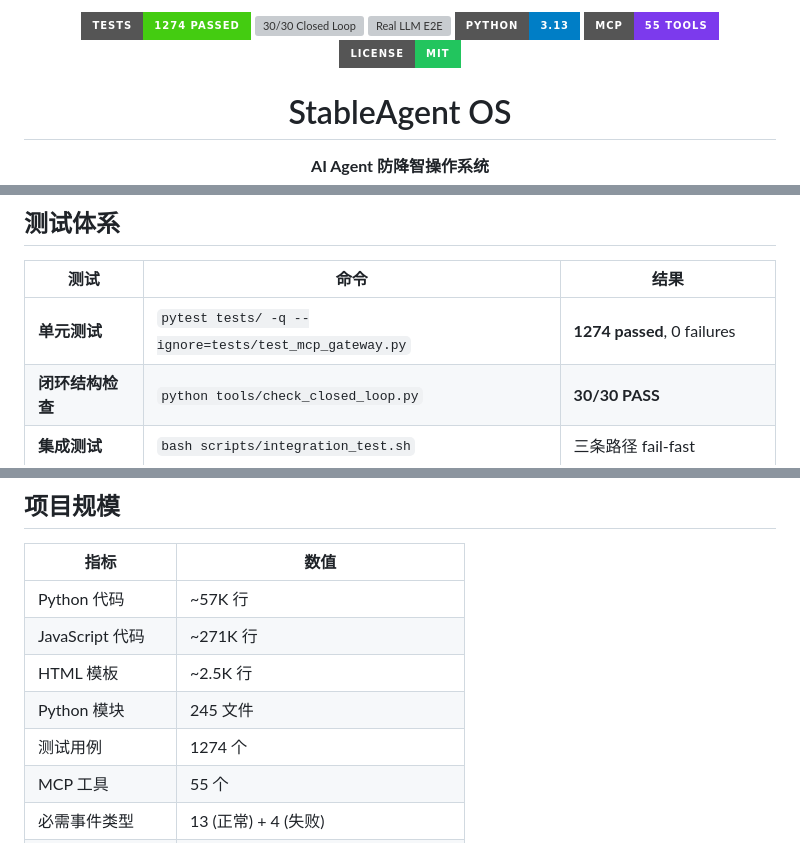
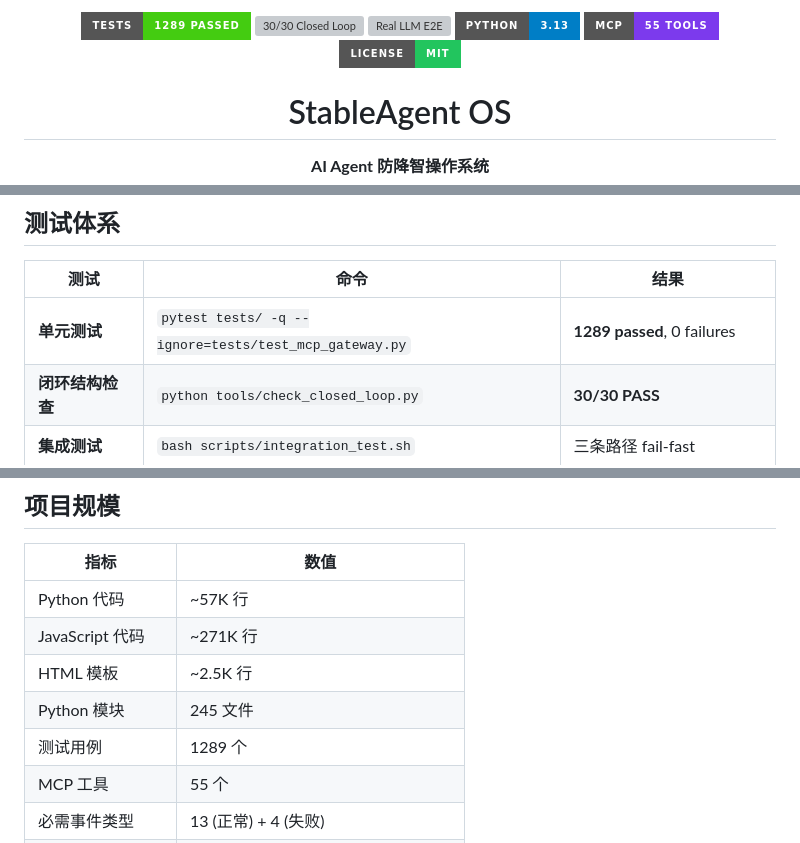
Before and after one commit to liuanye9-lab/OS-agent-slim, a Markdown page: README.md, 3 parts joined by grey strips. Drawn GitHub-style; badges without logos; grey boxes are pictures that could not be loaded.

Commit message:
docs: README 更新测试数 1274→1289，反馈持久化说明

```diff
--- a/README.md
+++ b/README.md
@@ -1,5 +1,5 @@
 <p align="center">
-  <img src="https://img.shields.io/badge/tests-1274_passed-brightgreen?style=for-the-badge" alt="1274 Tests">
+  <img src="https://img.shields.io/badge/tests-1289_passed-brightgreen?style=for-the-badge" alt="1289 Tests">
   <img src="https://img.shields.io/badge/closed_loop-30%2F30-22c55e?style=for-the-badge" alt="30/30 Closed Loop">
   <img src="https://img.shields.io/badge/E2E-6%2F6_REAL_LLM-ff6b35?style=for-the-badge" alt="Real LLM E2E">
   <img src="https://img.shields.io/badge/python-3.13-blue?style=for-the-badge" alt="Python 3.13">
@@ -323,7 +323,7 @@ uvicorn web.server:app --host 0.0.0.0 --port 8000
 
 | 测试 | 命令 | 结果 |
 |------|------|------|
-| **单元测试** | `pytest tests/ -q --ignore=tests/test_mcp_gateway.py` | **1274 passed**, 0 failures |
+| **单元测试** | `pytest tests/ -q --ignore=tests/test_mcp_gateway.py` | **1289 passed**, 0 failures |
 | **闭环结构检查** | `python tools/check_closed_loop.py` | **30/30 PASS** |
 | **集成测试** | `bash scripts/integration_test.sh` | 三条路径 fail-fast |
 | **真实 LLM E2E** | `bash scripts/real_llm_e2e_test.sh` | **6/6 PASS** (阿里云 qwen-plus) |
@@ -343,7 +343,7 @@ uvicorn web.server:app --host 0.0.0.0 --port 8000
 | JavaScript 代码 | ~271K 行 |
 | HTML 模板 | ~2.5K 行 |
 | Python 模块 | 245 文件 |
-| 测试用例 | 1274 个 |
+| 测试用例 | 1289 个 |
 | MCP 工具 | 55 个 |
 | 必需事件类型 | 13 (正常) + 4 (失败) |
 | V11 可选事件 | 6 (understanding + token + feedback) |
```
Also changed, not shown: other parts of README.md (+1 -1 lines).
